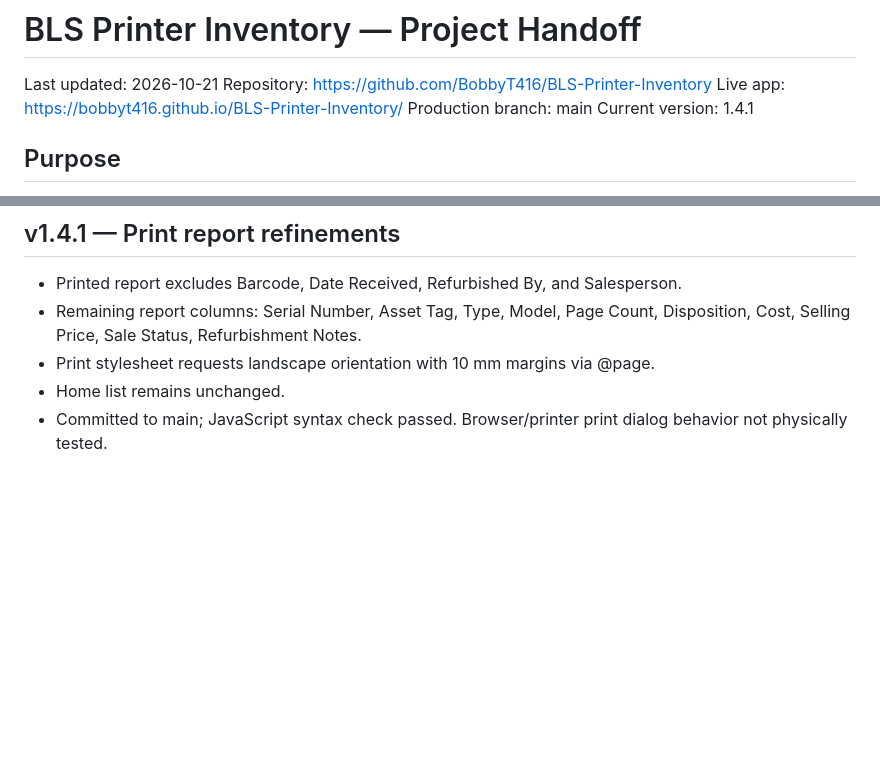
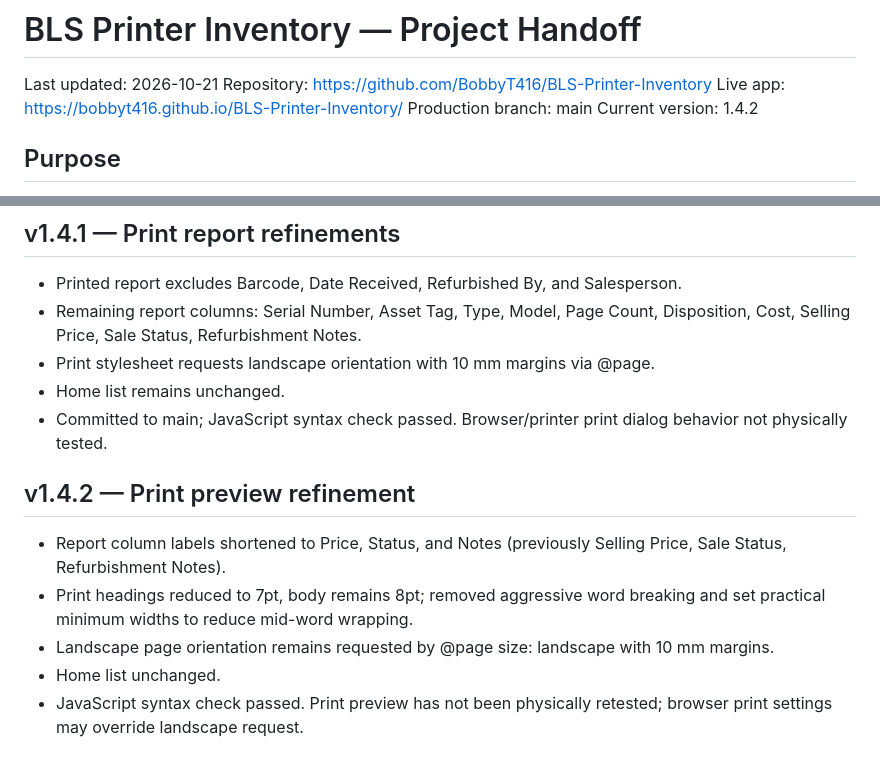
Before and after one commit to BobbyT416/BLS-Printer-Inventory, a Markdown page: HANDOFF.md, 2 parts joined by grey strips. Drawn GitHub-style; blank space fills up the shorter version.

Commit message:
Update handoff for print preview refinements v1.4.2

```diff
--- a/HANDOFF.md
+++ b/HANDOFF.md
@@ -4,7 +4,7 @@ Last updated: 2026-10-21
 Repository: https://github.com/BobbyT416/BLS-Printer-Inventory
 Live app: https://bobbyt416.github.io/BLS-Printer-Inventory/
 Production branch: main
-Current version: 1.4.1
+Current version: 1.4.2
 
 ## Purpose
 Mobile-friendly browser app for tracking printers received for refurbishment, disposition, costs, sale status, and inventory details.
@@ -58,3 +58,11 @@ Fields include Barcode, Serial Number, Asset Tag, Date Received, Type, Model, Pa
 - Print stylesheet requests landscape orientation with 10 mm margins via @page.
 - Home list remains unchanged.
 - Committed to main; JavaScript syntax check passed. Browser/printer print dialog behavior not physically tested.
+
+
+## v1.4.2 — Print preview refinement
+- Report column labels shortened to Price, Status, and Notes (previously Selling Price, Sale Status, Refurbishment Notes).
+- Print headings reduced to 7pt, body remains 8pt; removed aggressive word breaking and set practical minimum widths to reduce mid-word wrapping.
+- Landscape page orientation remains requested by @page size: landscape with 10 mm margins.
+- Home list unchanged.
+- JavaScript syntax check passed. Print preview has not been physically retested; browser print settings may override landscape request.
```
